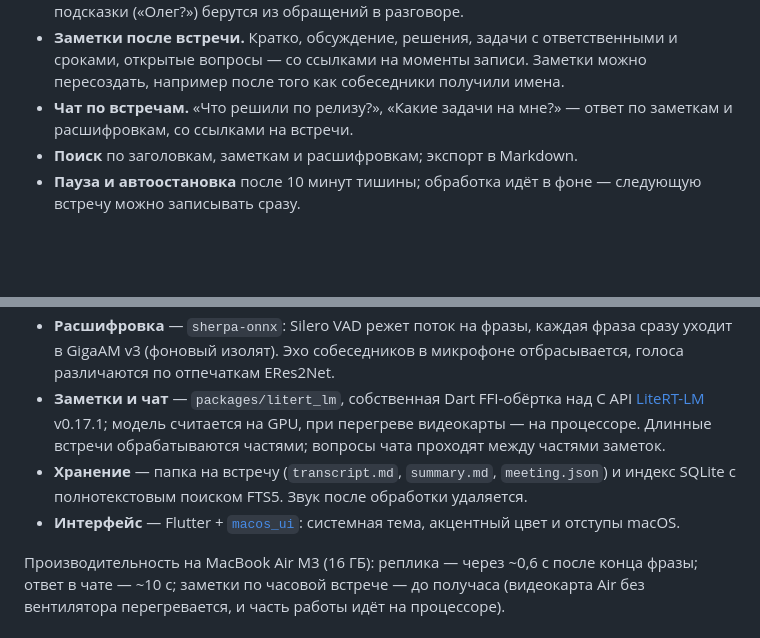
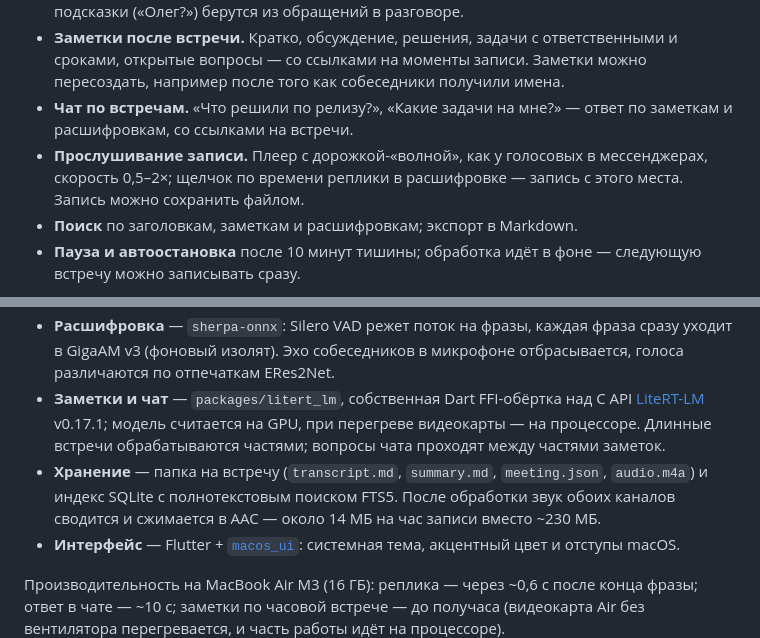
Before and after one commit to borisrozumnuk/znaika, a Markdown page: README.md, 2 parts joined by grey strips. Rendered like a GitHub page; blank space fills up the shorter version.

```diff
--- a/README.md
+++ b/README.md
@@ -37,6 +37,9 @@
   после того как собеседники получили имена.
 - **Чат по встречам.** «Что решили по релизу?», «Какие задачи на мне?» — ответ по заметкам
   и расшифровкам, со ссылками на встречи.
+- **Прослушивание записи.** Плеер с дорожкой-«волной», как у голосовых в мессенджерах,
+  скорость 0,5–2×; щелчок по времени реплики в расшифровке — запись с этого места.
+  Запись можно сохранить файлом.
 - **Поиск** по заголовкам, заметкам и расшифровкам; экспорт в Markdown.
 - **Пауза и автоостановка** после 10 минут тишины; обработка идёт в фоне — следующую
   встречу можно записывать сразу.
@@ -143,8 +146,9 @@
   [LiteRT-LM](https://github.com/google-ai-edge/LiteRT-LM) v0.17.1; модель считается на GPU,
   при перегреве видеокарты — на процессоре. Длинные встречи обрабатываются частями;
   вопросы чата проходят между частями заметок.
-- **Хранение** — папка на встречу (`transcript.md`, `summary.md`, `meeting.json`) и индекс
-  SQLite с полнотекстовым поиском FTS5. Звук после обработки удаляется.
+- **Хранение** — папка на встречу (`transcript.md`, `summary.md`, `meeting.json`, `audio.m4a`)
+  и индекс SQLite с полнотекстовым поиском FTS5. После обработки звук обоих каналов сводится
+  и сжимается в AAC — около 14 МБ на час записи вместо ~230 МБ.
 - **Интерфейс** — Flutter + [`macos_ui`](https://pub.dev/packages/macos_ui): системная тема,
   акцентный цвет и отступы macOS.
 
```
Also changed, not shown: other parts of README.md (+1 -1 lines), docs/screenshots/chat-dark.png, docs/screenshots/chat-light.png, docs/screenshots/meeting-dark.png, docs/screenshots/meeting-light.png, docs/screenshots/recording-dark.png, docs/screenshots/recording-light.png, 11 other files.
